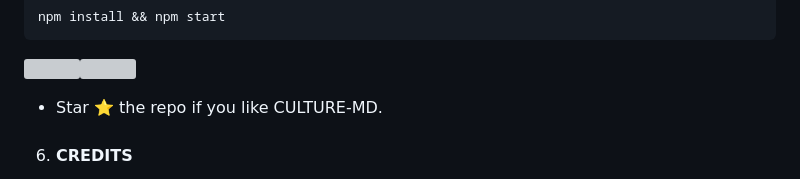
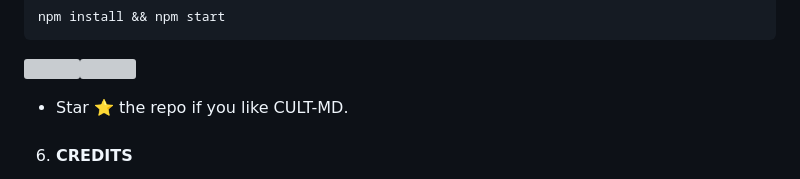
Before and after one commit to Marianavivi/cult-md-bot, a Markdown page: README.md, the part around the change. Drawn GitHub-style; grey boxes are pictures that could not be loaded.

````diff
--- a/README.md
+++ b/README.md
@@ -165,7 +165,7 @@ npm install && npm start
 ```
 <a><img src='https://i.imgur.com/LyHic3i.gif'/></a><a><img src='https://i.imgur.com/LyHic3i.gif'/></a>
 
-- Star ⭐ the repo if you like CULTURE-MD.
+- Star ⭐ the repo if you like CULT-MD.
 
 6. #### CREDITS
 
````
